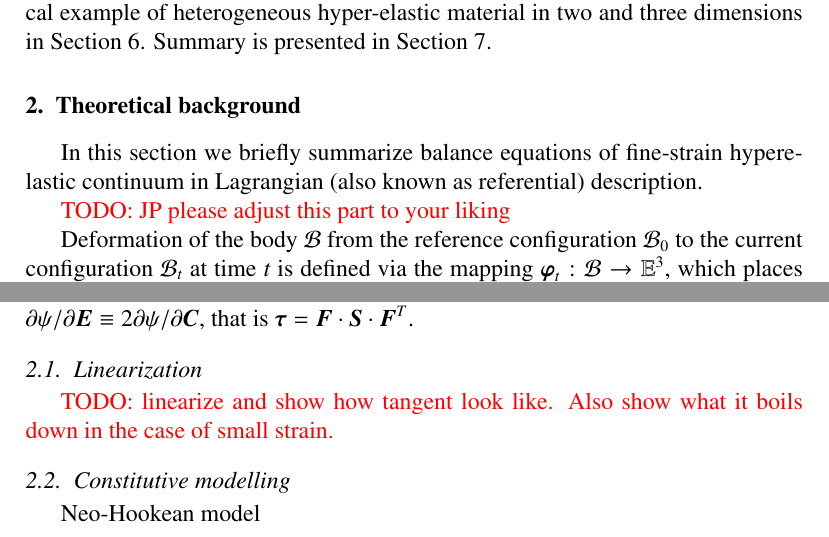
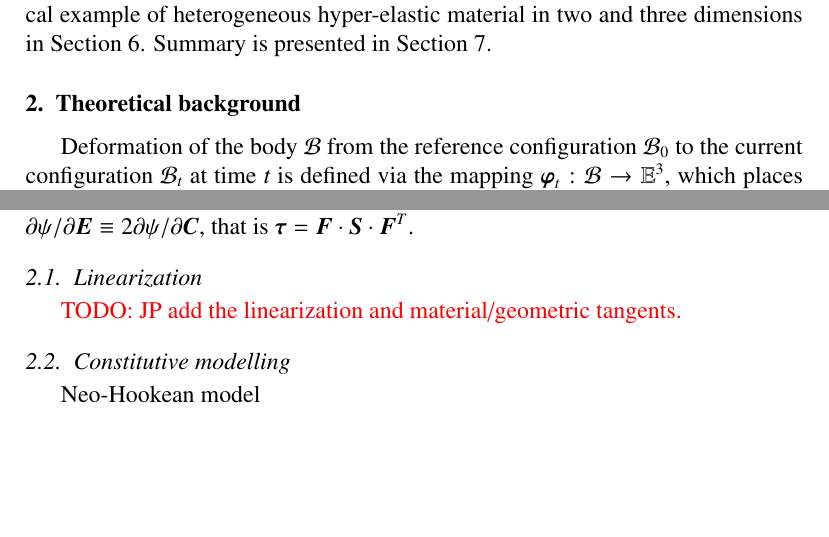
Before and after one commit to davydden/large-strain-matrix-free, a LaTeX paper (doc/large_strain.tex): two parts of pages 3 and 4 of 19, joined at a grey line, cut so that both start at the same text, the shorter picture padded with empty space. Compiled offline with pdfLaTeX.

Commit message:
move todo

```diff
--- a/doc/large_strain.tex
+++ b/doc/large_strain.tex
@@ -170,12 +170,6 @@ The paper is organized as follows. In Section \ref{sec:theory} we briefly introd
 \section{Theoretical background}
 \label{sec:theory}
 
-In this section we briefly summarize balance equations of fine-strain hyperelastic continuum in Lagrangian (also known as referential) description.
-
-{\color{red}
-TODO: JP please adjust this part to your liking
-}
-
 %
 % Kinematics
 %
@@ -242,8 +236,7 @@ that is $\gz \tau = \gz F \cdot \gz S \cdot \gz F^T$.
 
 \subsection{Linearization}
 
-{\color{red}TODO: linearize and show how tangent look like.
-Also show what it boils down in the case of small strain.
+{\color{red}TODO: JP add the linearization and material/geometric tangents.
 }
 
 \subsection{Constitutive modelling}
```
